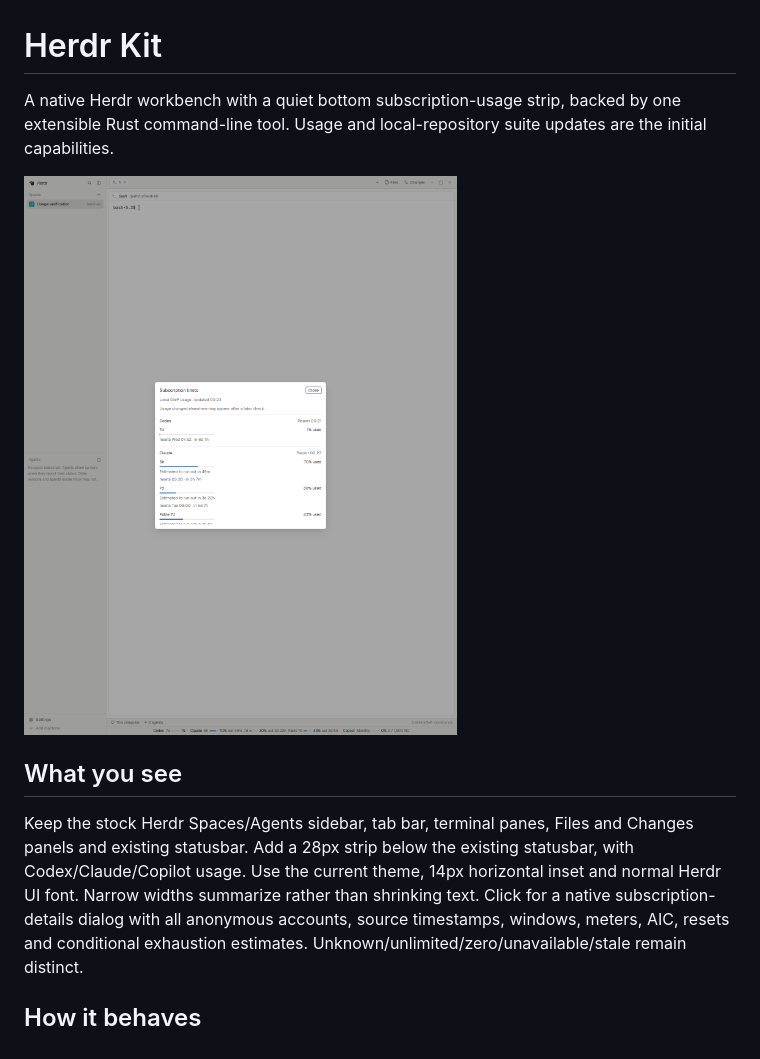
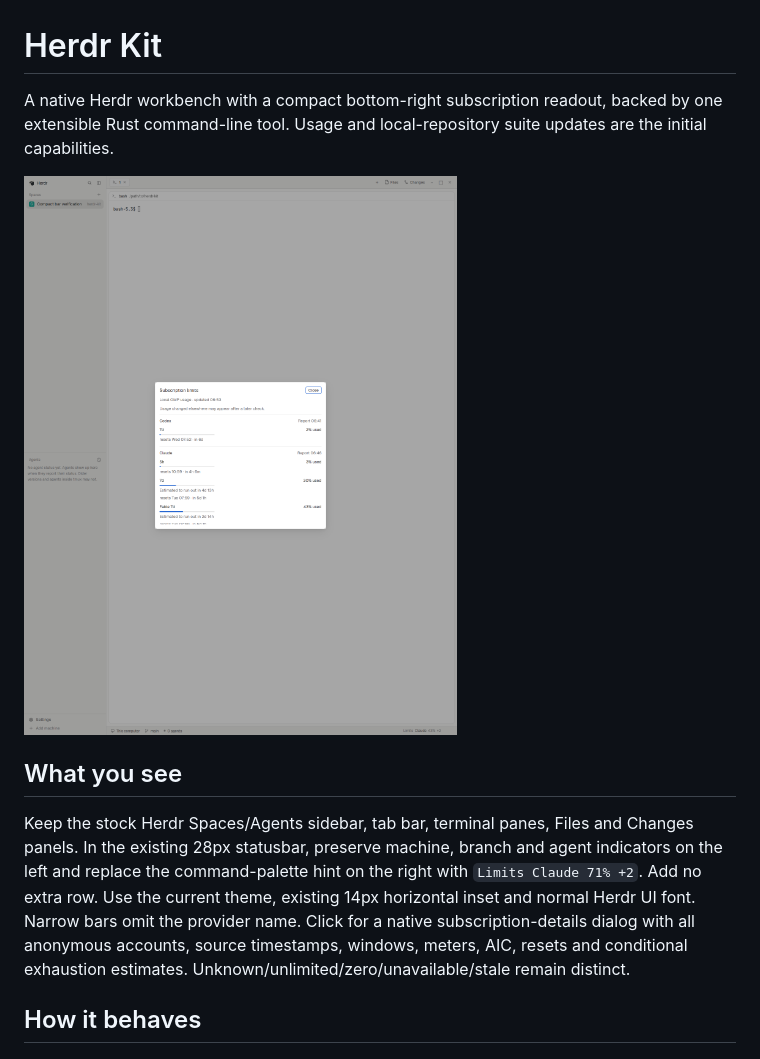
Before and after one commit to nnexai/herdr-kit, a Markdown page: RECIPE.md, the part around the change. Drawn GitHub-style; pictures changed too: preview.png.

```diff
--- a/RECIPE.md
+++ b/RECIPE.md
@@ -1,6 +1,6 @@
 # Herdr Kit
 
-A native Herdr workbench with a quiet bottom subscription-usage strip, backed
+A native Herdr workbench with a compact bottom-right subscription readout, backed
 by one extensible Rust command-line tool. Usage and local-repository suite
 updates are the initial capabilities.
 
@@ -9,10 +9,11 @@ updates are the initial capabilities.
 ## What you see
 
 Keep the stock Herdr Spaces/Agents sidebar, tab bar, terminal panes, Files and
-Changes panels and existing statusbar. Add a 28px strip below the existing
-statusbar, with Codex/Claude/Copilot usage. Use the current theme, 14px horizontal
-inset and normal Herdr UI font. Narrow widths summarize rather than shrinking
-text. Click for a native subscription-details dialog with all anonymous
+Changes panels. In the existing 28px statusbar, preserve machine, branch and
+agent indicators on the left and replace the command-palette hint on the right
+with `Limits Claude 71% +2`. Add no extra row. Use the current theme, existing
+14px horizontal inset and normal Herdr UI font. Narrow bars omit the provider
+name. Click for a native subscription-details dialog with all anonymous
 accounts, source timestamps, windows, meters, AIC, resets and conditional
 exhaustion estimates. Unknown/unlimited/zero/unavailable/stale remain distinct.
 
```
Also changed, not shown: CHANGELOG.md (+5 -0 lines), README.md (+6 -4 lines), 5 other files.
